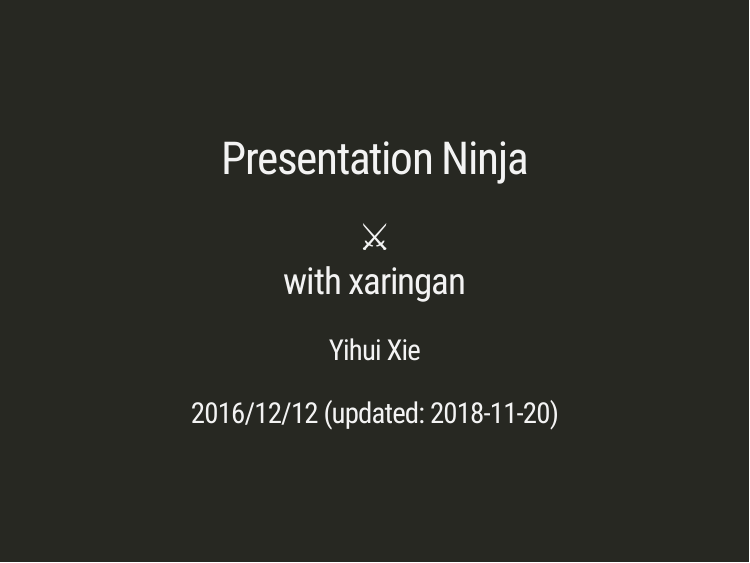
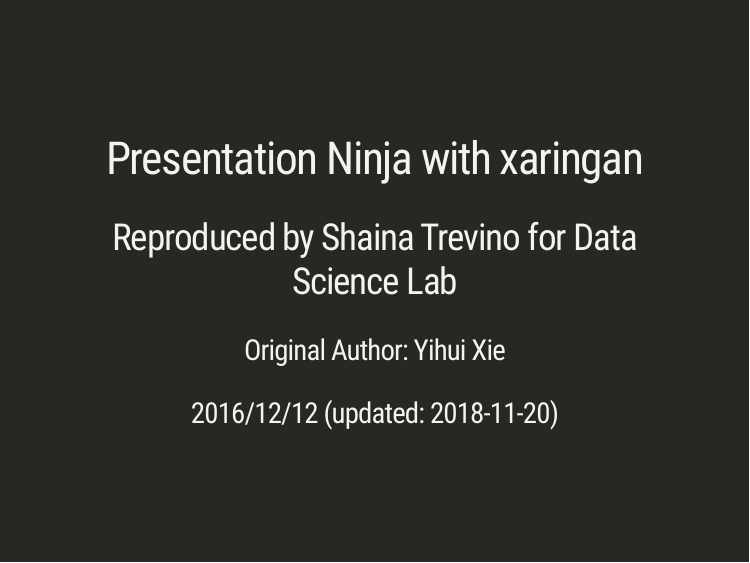
Before and after one commit to shainatrevino/DS-lab14, an R Markdown document (xaringan-slides.Rmd): page 1 of 38. Rendered offline with R 4.5, knitr and Pandoc, with nearby package versions; the slides are laid out offline by our stand-in for remark.js, each with all of its steps uncovered, in fonts that may differ from those the slides ask for, and without slide numbers, shadows or browser add-ons; some code elsewhere in the file could not run offline; a font, style sheet, LaTeX package, included part or bibliography that could not be used is replaced or left out; common packages that the code uses without loading them are loaded.

Commit message:
xaringan slides

```diff
--- a/xaringan-slides.Rmd
+++ b/xaringan-slides.Rmd
@@ -1 +1,4 @@
 ---
+title: "Presentation Ninja with xaringan"
+subtitle: "Reproduced by Shaina Trevino for Data Science Lab"
+author: "Original Author: Yihui Xie"
```
Also changed, not shown: index.html, xaringan-slides_files/figure-html/cars-1.svg (renamed from index_files/figure-html/cars-1.svg), xaringan-slides.Rmd (3 more changed lines).
